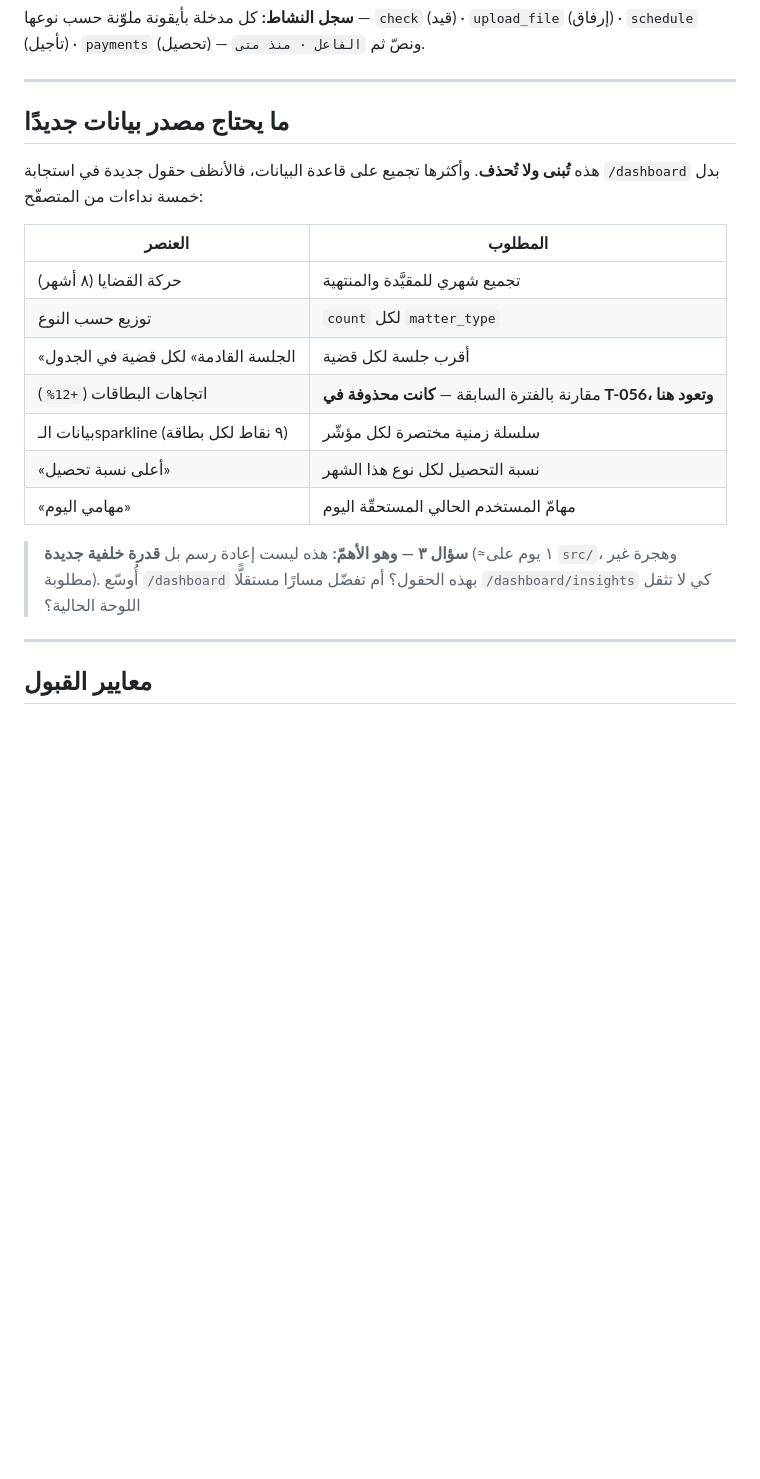
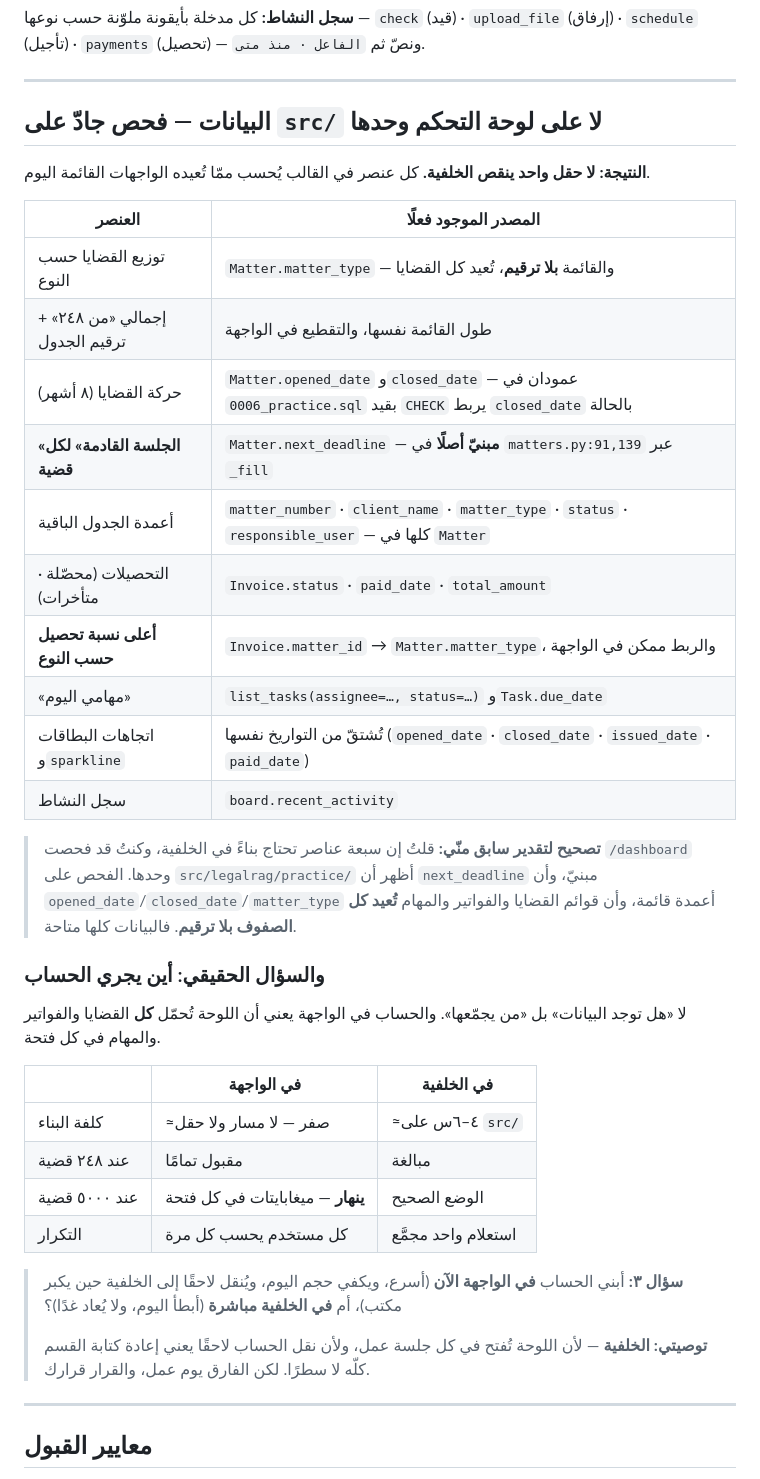
Before and after one commit to adhamesam82-hue/Legal-Rag-System, a Markdown page: tickets/T-059.md, the part around the change. GitHub-like rendering; blank space fills up the shorter version.

Commit message:
tickets: correct the T-059 data audit -- nothing is missing (T-059)
The owner pushed back on an assertion that seven dashboard elements had no
backend behind them. They were right to: that audit read /dashboard and the
frontend contract, not src/.

Reading the practice modules changes the answer completely. next_deadline
is already filled per matter by matters.py's batch _fill. opened_date and
closed_date are columns on matters with a CHECK tying closed_date to
status, so the eight-month movement chart is derivable. matter_type is an
enum column, and list_matters, list_tasks and list_invoices all return
every row with no LIMIT, so totals, distribution and the table's pagination
need no new count. Invoices carry matter_id, so collection rate by matter
type joins to the matter list.

So no field is missing. The real question is not whether the data exists
but where the aggregation runs: computing all of it client-side means the
dashboard downloads every matter, invoice and task on each open, which is
fine at 248 matters and is not at 5000. The ticket puts that choice to the
owner with both costs rather than assuming one.

Co-Authored-By: Claude Opus 5 <noreply@anthropic.com>

```diff
--- a/tickets/T-059.md
+++ b/tickets/T-059.md
@@ -135,24 +135,46 @@
 
 ---
 
-## ما يحتاج مصدر بيانات جديدًا
+## البيانات — فحص جادّ على `src/` لا على لوحة التحكم وحدها
 
-هذه **تُبنى ولا تُحذف**. وأكثرها تجميع على قاعدة البيانات، فالأنظف حقول جديدة في استجابة
-`/dashboard` بدل خمسة نداءات من المتصفّح:
+**النتيجة: لا حقل واحد ينقص الخلفية.** كل عنصر في القالب يُحسب ممّا تُعيده الواجهات
+القائمة اليوم.
 
-| العنصر | المطلوب |
+| العنصر | المصدر الموجود فعلًا |
 |---|---|
-| حركة القضايا (٨ أشهر) | تجميع شهري للمقيَّدة والمنتهية |
-| توزيع حسب النوع | `count` لكل `matter_type` |
-| «الجلسة القادمة» لكل قضية في الجدول | أقرب جلسة لكل قضية |
-| اتجاهات البطاقات (`+12%`) | مقارنة بالفترة السابقة — **كانت محذوفة في T-056، وتعود هنا** |
-| بيانات الـsparkline (٩ نقاط لكل بطاقة) | سلسلة زمنية مختصرة لكل مؤشّر |
-| «أعلى نسبة تحصيل» | نسبة التحصيل لكل نوع هذا الشهر |
-| «مهامي اليوم» | مهامّ المستخدم الحالي المستحقّة اليوم |
+| توزيع القضايا حسب النوع | `Matter.matter_type` — والقائمة **بلا ترقيم**، تُعيد كل القضايا |
+| إجمالي «من ٢٤٨» + ترقيم الجدول | طول القائمة نفسها، والتقطيع في الواجهة |
+| حركة القضايا (٨ أشهر) | `Matter.opened_date` و`closed_date` — عمودان في `0006_practice.sql` بقيد `CHECK` يربط `closed_date` بالحالة |
+| **«الجلسة القادمة» لكل قضية** | `Matter.next_deadline` — **مبنيّ أصلًا** في `matters.py:91,139` عبر `_fill` |
+| أعمدة الجدول الباقية | `matter_number` · `client_name` · `matter_type` · `status` · `responsible_user` — كلها في `Matter` |
+| التحصيلات (محصّلة · متأخرات) | `Invoice.status` · `paid_date` · `total_amount` |
+| **أعلى نسبة تحصيل حسب النوع** | `Invoice.matter_id` → `Matter.matter_type`، والربط ممكن في الواجهة |
+| «مهامي اليوم» | `list_tasks(assignee=…, status=…)` و`Task.due_date` |
+| اتجاهات البطاقات و`sparkline` | تُشتقّ من التواريخ نفسها (`opened_date` · `closed_date` · `issued_date` · `paid_date`) |
+| سجل النشاط | `board.recent_activity` |
 
-> **سؤال ٣ — وهو الأهمّ:** هذه ليست إعادة رسم بل **قدرة خلفية جديدة** (≈١ يوم على
-> `src/`، وهجرة غير مطلوبة). أُوسّع `/dashboard` بهذه الحقول؟ أم تفضّل مسارًا مستقلًّا
-> `/dashboard/insights` كي لا تثقل اللوحة الحالية؟
+> **تصحيح لتقدير سابق منّي:** قلتُ إن سبعة عناصر تحتاج بناءً في الخلفية، وكنتُ قد فحصت
+> `/dashboard` وحدها. الفحص على `src/legalrag/practice/` أظهر أن `next_deadline` مبنيّ،
+> وأن `opened_date`/`closed_date`/`matter_type` أعمدة قائمة، وأن قوائم القضايا والفواتير
+> والمهام **تُعيد كل الصفوف بلا ترقيم**. فالبيانات كلها متاحة.
+
+### والسؤال الحقيقي: **أين يجري الحساب**
+
+لا «هل توجد البيانات» بل «من يجمّعها». والحساب في الواجهة يعني أن اللوحة تُحمّل **كل**
+القضايا والفواتير والمهام في كل فتحة.
+
+| | في الواجهة | في الخلفية |
+|---|---|---|
+| كلفة البناء | ≈صفر — لا مسار ولا حقل | ≈٤–٦س على `src/` |
+| عند ٢٤٨ قضية | مقبول تمامًا | مبالغة |
+| عند ٥٠٠٠ قضية | **ينهار** — ميغابايتات في كل فتحة | الوضع الصحيح |
+| التكرار | كل مستخدم يحسب كل مرة | استعلام واحد مجمَّع |
+
+> **سؤال ٣:** أبني الحساب **في الواجهة الآن** (أسرع، ويكفي حجم اليوم، ويُنقل لاحقًا
+> إلى الخلفية حين يكبر مكتب)، أم **في الخلفية مباشرة** (أبطأ اليوم، ولا يُعاد غدًا)؟
+>
+> **توصيتي: الخلفية** — لأن اللوحة تُفتح في كل جلسة عمل، ولأن نقل الحساب لاحقًا يعني
+> إعادة كتابة القسم كلّه لا سطرًا. لكن الفارق يوم عمل، والقرار قرارك.
 
 ---
 
```
